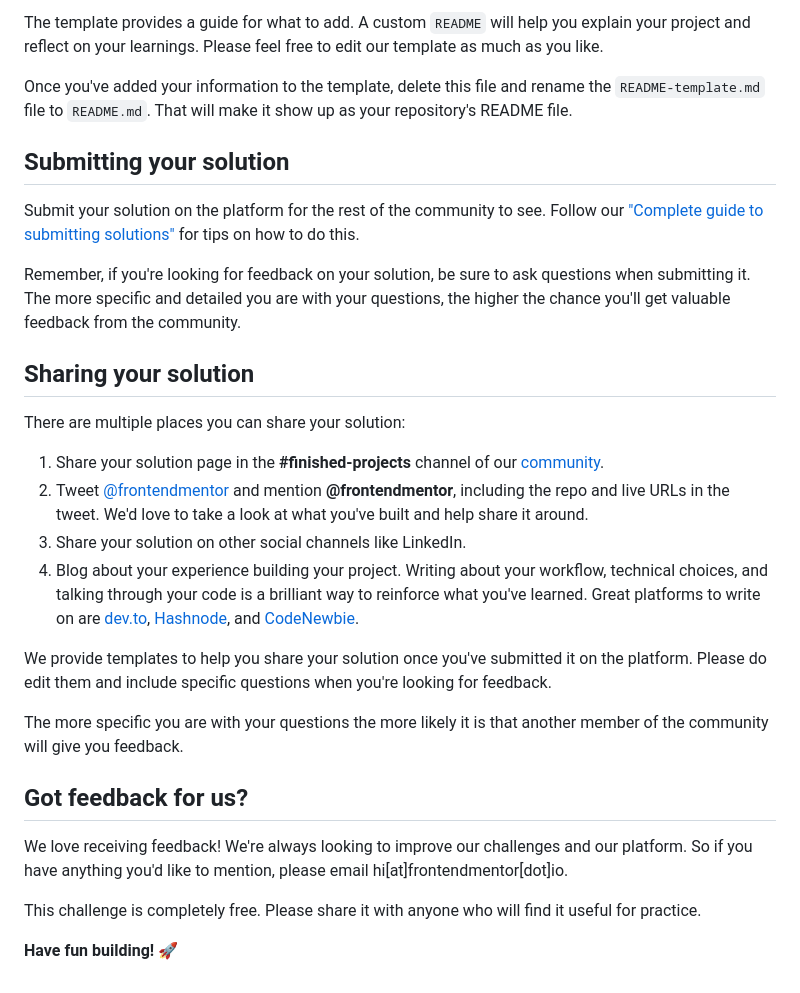
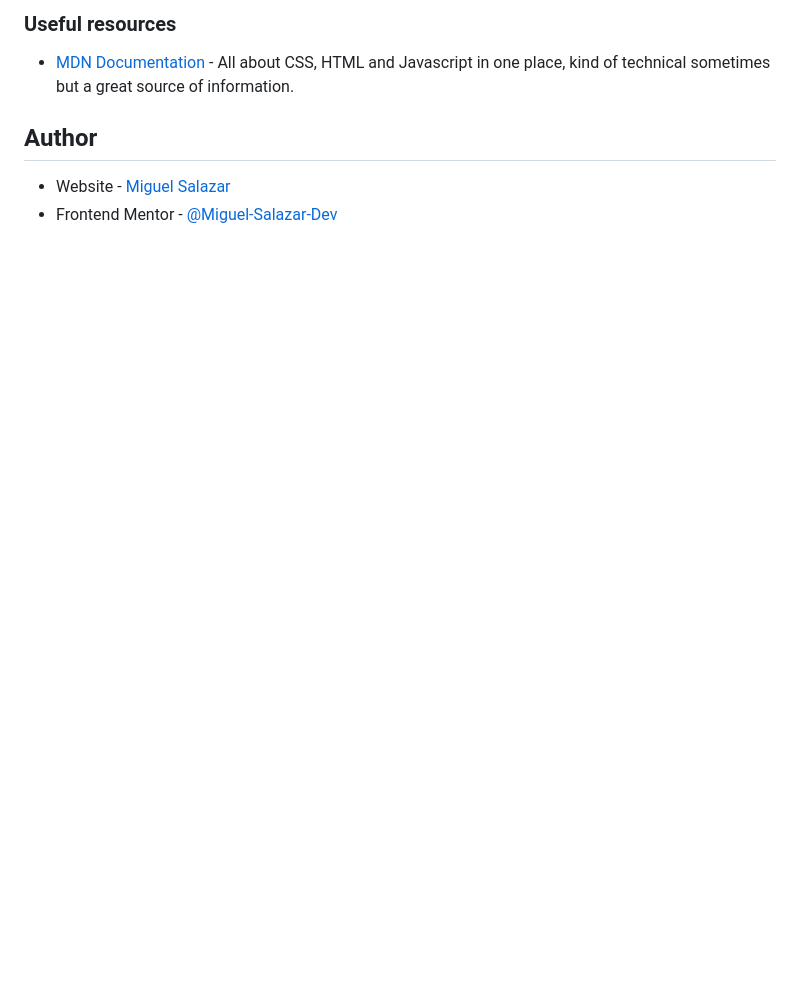
Before and after one commit to Miguel-Salazar-Dev/blog-preview-card-main, a Markdown page: README.md, the part around the change printed below. GitHub-like rendering; blank space fills up the shorter version.

```diff
--- a/README.md
+++ b/README.md
@@ -63,31 +76,9 @@ We strongly recommend overwriting this `README.md` with a custom one. We've prov
 
-The template provides a guide for what to add. A custom `README` will help you explain your project and reflect on your learnings. Please feel free to edit our template as much as you like.
+### Useful resources
 
-Once you've added your information to the template, delete this file and rename the `README-template.md` file to `README.md`. That will make it show up as your repository's README file.
+- [MDN Documentation](https://developer.mozilla.org/es/) - All about CSS, HTML and Javascript in one place, kind of technical sometimes but a great source of information.
 
-## Submitting your solution
+## Author
 
-Submit your solution on the platform for the rest of the community to see. Follow our ["Complete guide to submitting solutions"](https://medium.com/frontend-mentor/a-complete-guide-to-submitting-solutions-on-frontend-mentor-ac6384162248) for tips on how to do this.
-
-Remember, if you're looking for feedback on your solution, be sure to ask questions when submitting it. The more specific and detailed you are with your questions, the higher the chance you'll get valuable feedback from the community.
-
-## Sharing your solution
-
-There are multiple places you can share your solution:
-
-1. Share your solution page in the **#finished-projects** channel of our [community](https://www.frontendmentor.io/community).
-2. Tweet [@frontendmentor](https://twitter.com/frontendmentor) and mention **@frontendmentor**, including the repo and live URLs in the tweet. We'd love to take a look at what you've built and help share it around.
-3. Share your solution on other social channels like LinkedIn.
-4. Blog about your experience building your project. Writing about your workflow, technical choices, and talking through your code is a brilliant way to reinforce what you've learned. Great platforms to write on are [dev.to](https://dev.to/), [Hashnode](https://hashnode.com/), and [CodeNewbie](https://community.codenewbie.org/).
-
-We provide templates to help you share your solution once you've submitted it on the platform. Please do edit them and include specific questions when you're looking for feedback.
-
-The more specific you are with your questions the more likely it is that another member of the community will give you feedback.
-
-## Got feedback for us?
-
-We love receiving feedback! We're always looking to improve our challenges and our platform. So if you have anything you'd like to mention, please email hi[at]frontendmentor[dot]io.
-
-This challenge is completely free. Please share it with anyone who will find it useful for practice.
-
-**Have fun building!** 🚀
+- Website - [Miguel Salazar](https://github.com/Miguel-Salazar-Dev)
+- Frontend Mentor - [@Miguel-Salazar-Dev](https://www.frontendmentor.io/profile/Miguel-Salazar-Dev)
```
Also changed, not shown: other parts of README.md (+50 -37 lines), README-template.md (deleted, +0 -110 lines), preview.jpg (deleted), screenshot_1.png (added), screenshot_2.png (added), screenshot_3.png (added), screenshot_4.png (added), 2 other files.
